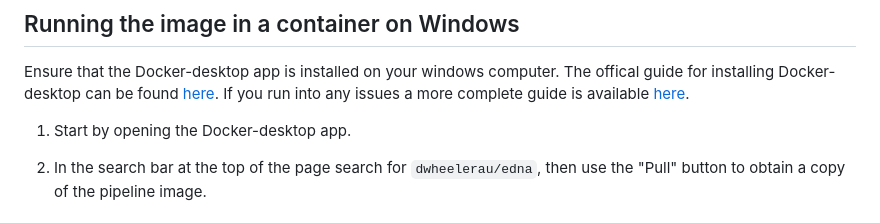
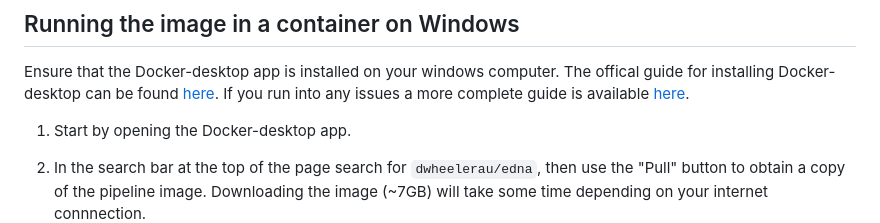
Before and after one commit to dwheelerau/edna-container, a Markdown page: README.md, the part around the change printed below. Rendered like a GitHub page.

```diff
--- a/README.md
+++ b/README.md
@@ -24,7 +24,8 @@ If you run into any issues a more complete guide is available
 
 1. Start by opening the Docker-desktop app.
 2. In the search bar at the top of the page search for `dwheelerau/edna`, then use the "Pull"
-button to obtain a copy of the pipeline image.
+button to obtain a copy of the pipeline image. Downloading the image (~7GB) will take some time depending
+on your internet connnection.
 ![Search dockerhub for the pipeline image under "dwheelerau/edna"](images/dh1.PNG)
 
 3. After the image has downloaded click the "Run" button.
```
Also changed, not shown: other parts of README.md (+34 -8 lines).
